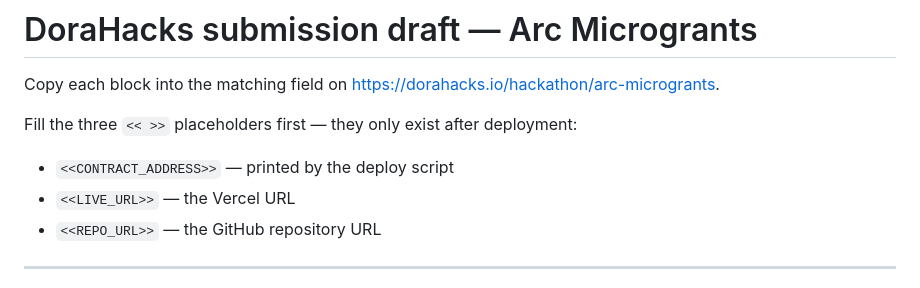
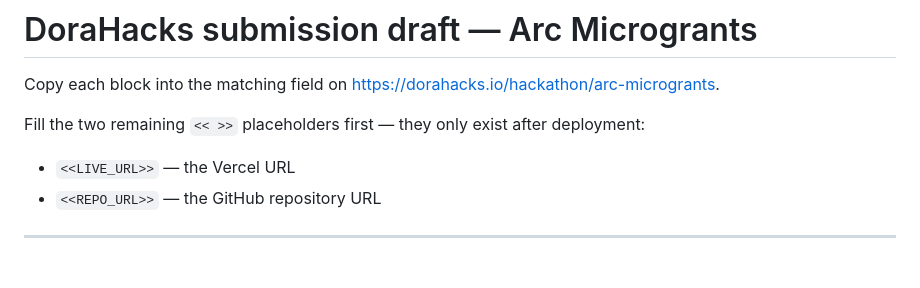
Before and after one commit to Dengel88/arc-invoicing, a Markdown page: SUBMISSION.md, the part around one of its changes. Drawn GitHub-style.

```diff
--- a/SUBMISSION.md
+++ b/SUBMISSION.md
@@ -3,9 +3,8 @@
 Copy each block into the matching field on
 <https://dorahacks.io/hackathon/arc-microgrants>.
 
-Fill the three `<< >>` placeholders first — they only exist after deployment:
+Fill the two remaining `<< >>` placeholders first — they only exist after deployment:
 
-- `<<CONTRACT_ADDRESS>>` — printed by the deploy script
 - `<<LIVE_URL>>` — the Vercel URL
 - `<<REPO_URL>>` — the GitHub repository URL
 
```
Also changed, not shown: other parts of SUBMISSION.md (+1 -1 lines), README.md (+1 -1 lines).
